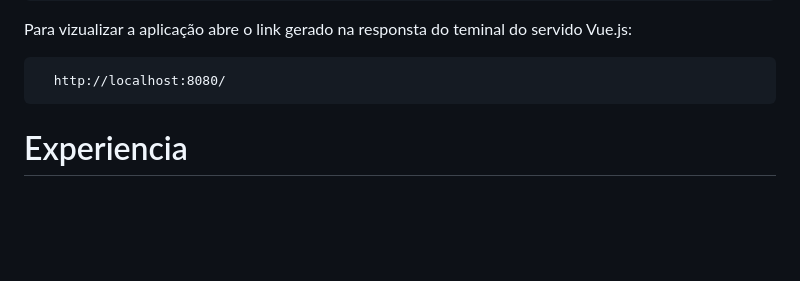
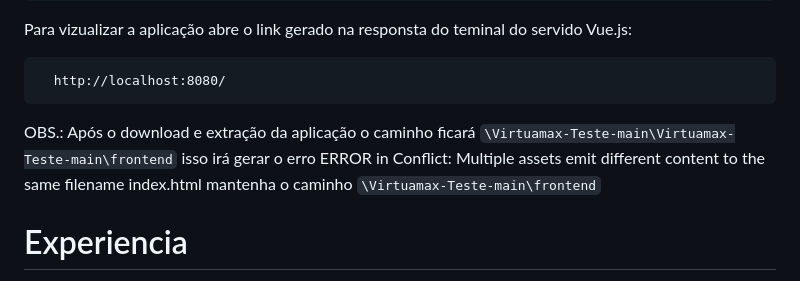
Before and after one commit to LeonardodeSouzaCruzeiro/Virtamax-Teste, a Markdown page: README.md, the part around the change. GitHub-like rendering; blank space fills up the shorter version.

```diff
--- a/README.md
+++ b/README.md
@@ -47,7 +47,9 @@ Para vizualizar a aplicação abre o link gerado na responsta do teminal do serv
 
       http://localhost:8080/
 
-
+OBS.: Após o download e extração da aplicação o caminho ficará  `\Virtuamax-Teste-main\Virtuamax-Teste-main\frontend`
+isso irá gerar o erro ERROR in Conflict: Multiple assets emit different content to the same filename index.html
+mantenha o caminho  `\Virtuamax-Teste-main\frontend`
 
 # Experiencia
 
```
